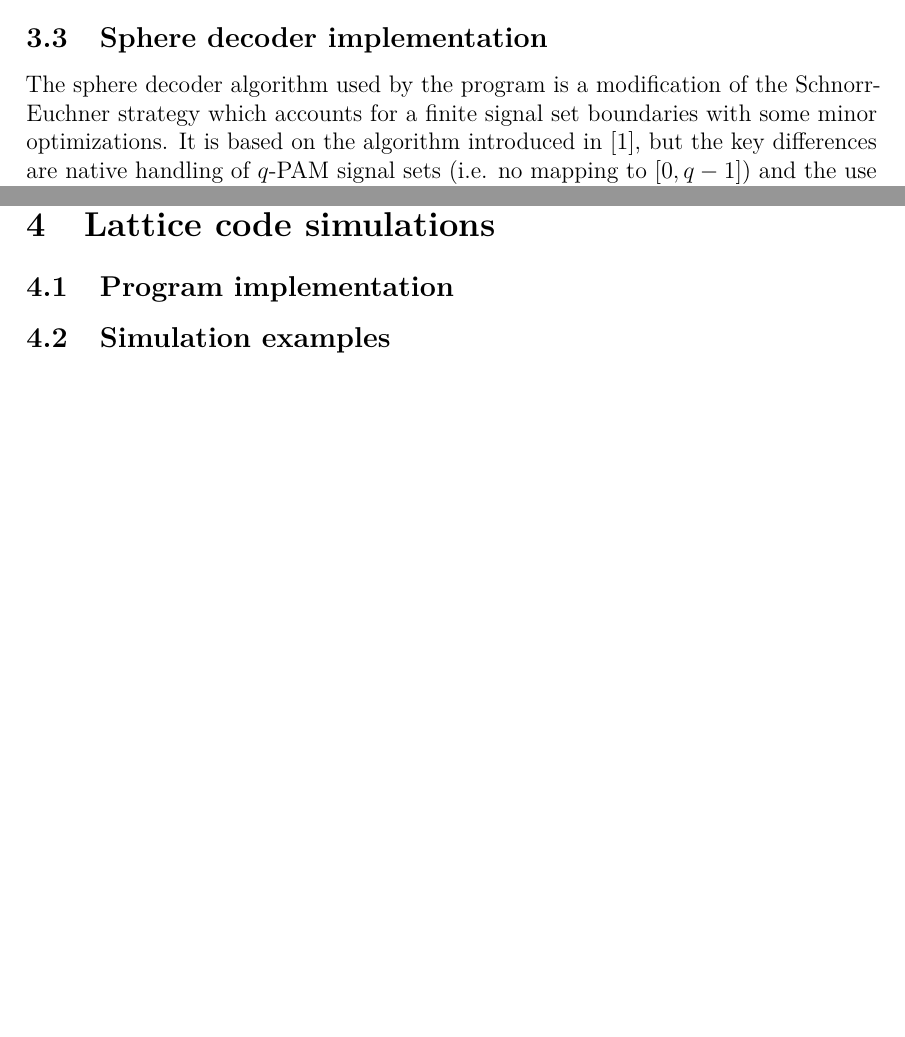
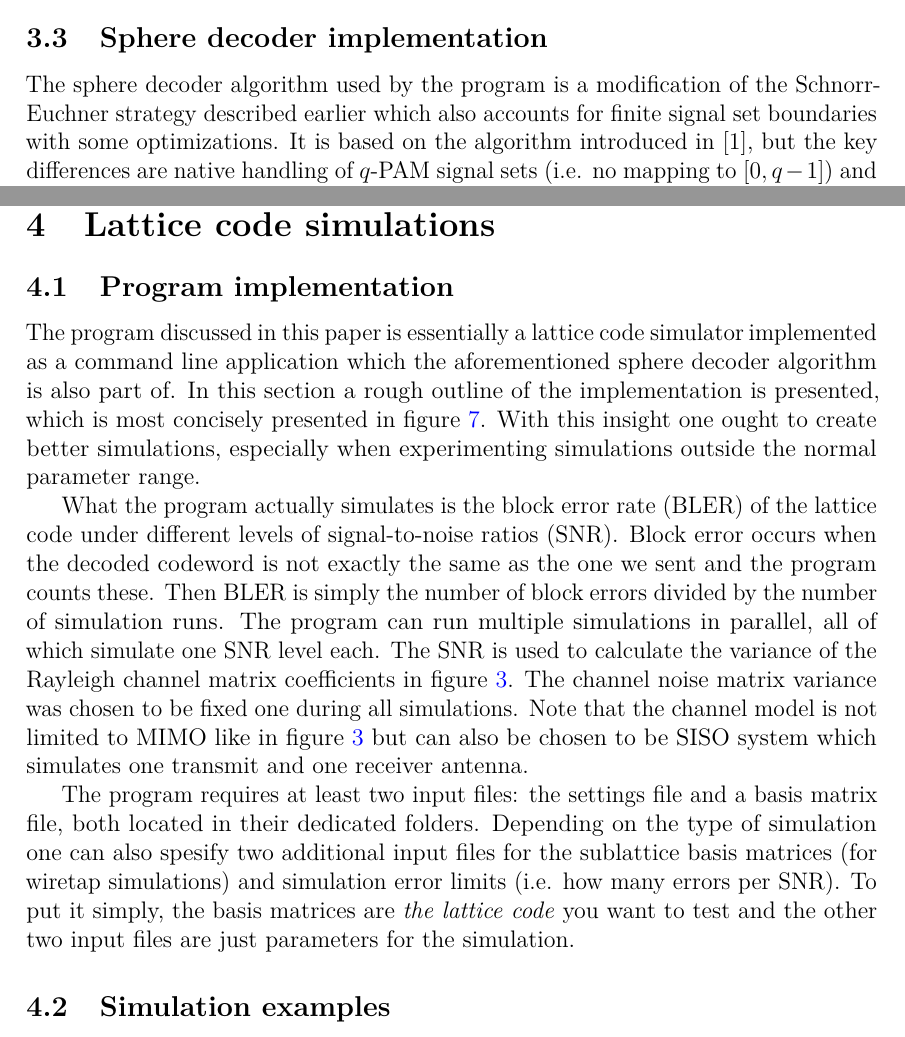
Before and after one commit to Hyper5phere/sphere-decoder, a LaTeX thesis (docs/report.tex): two parts of pages 14 and 16 of 25, joined at a grey line, cut so that both start at the same text, the shorter picture padded with empty space. Compiled offline with pdfLaTeX; a LaTeX package or settings file that is missing is left out.

Commit message:
update report

```diff
--- a/docs/report.tex
+++ b/docs/report.tex
@@ -453,7 +454,7 @@ Considering only this option in each dimension yields the Babai nearest plane al
 \par To ensure we indeed find the closest lattice point, which in decoding applications like the sphere decoder is crucial, we need to be a bit more throughout than this. Exhaustive search over all possible codewords in the lattice is just not feasible solution as the number those codewords grows exponentially with the rank (dimension) of the lattice code. This is where the Pohst strategy comes into play.
 
 \subsection{Sphere decoder implementation}
-The sphere decoder algorithm used by the program is a modification of the Schnorr-Euchner strategy which accounts for a finite signal set boundaries with some minor optimizations. It is based on the algorithm introduced in \cite{mia}, but the key differences are native handling of $q$-PAM signal sets (i.e. no mapping to $[0,q-1]$) and the use of dedicated and efficient linear algebra library Armadillo \cite{arma} with intuitive syntax, which also makes the code easy to read. While the original algorithm in \cite{mia} also handled spherical shaped codebooks, the new implementetion divides these two scenarios for codebooks into two separate algorithms. This saves a lot of unnecessary comparisons when using the algorithm with a normal pallelotope shaped codebook, which requires a much simpler algorithm. The way these functions are structured combined with the included algorithms.cpp file provides a lot of modularity to the program. This gives the experienced user an option to program his or her own custom simulations using this premade interface within the main program source file.
+The sphere decoder algorithm used by the program is a modification of the Schnorr-Euchner strategy described earlier which also accounts for finite signal set boundaries with some optimizations. It is based on the algorithm introduced in \cite{mia}, but the key differences are native handling of $q$-PAM signal sets (i.e. no mapping to $[0,q-1]$) and the use of dedicated and efficient linear algebra library Armadillo \cite{arma} with intuitive syntax, which also makes the code easy to read. While the original algorithm in \cite{mia} also handled spherical shaped codebooks, the new implementetion divides these two scenarios for codebooks into two separate algorithms. This saves a lot of unnecessary comparisons when using the algorithm with a normal pallelotope shaped codebook, which requires a much simpler algorithm. The way these functions are structured combined with the included algorithms.cpp file provides a lot of modularity to the program. This gives the experienced user an option to program his or her own custom simulations using this premade interface within the main program source file.
 
 %The program is written in C++11 and uses a linear algebra library called Armadillo \cite{arma} for most matrix and vector operations. It is primarily designed for Unix operating systems but should be portable to other systems as well with slight modifications although not all features are quaranteed to work optimally.
 \begin{figure}[ht]
@@ -483,6 +484,10 @@ The sphere decoder algorithm used by the program is a modification of the Schnor
 
 \section{Lattice code simulations}
 \subsection{Program implementation}
+The program discussed in this paper is essentially a lattice code simulator implemented as a command line application which the aforementioned sphere decoder algorithm is also part of. In this section a rough outline of the implementation is presented, which is most concisely presented in figure \ref{fig:program}. With this insight one ought to create better simulations, especially when experimenting simulations outside the normal parameter range.
+\par What the program actually simulates is the block error rate (BLER) of the lattice code under different levels of signal-to-noise ratios (SNR). Block error occurs when the decoded codeword is not exactly the same as the one we sent and the program counts these. Then BLER is simply the number of block errors divided by the number of simulation runs. The program can run multiple simulations in parallel, all of which simulate one SNR level each. The SNR is used to calculate the variance of the Rayleigh channel matrix coefficients in figure \ref{fig:mimo}. The channel noise matrix variance was chosen to be fixed one during all simulations. Note that the channel model is not limited to MIMO like in figure \ref{fig:mimo} but can also be chosen to be SISO system which simulates one transmit and one receiver antenna.
+\par The program requires at least two input files: the settings file and a basis matrix file, both located in their dedicated folders. Depending on the type of simulation one can also spesify two additional input files for the sublattice basis matrices (for wiretap simulations) and simulation error limits (i.e. how many errors per SNR). To put it simply, the basis matrices are \textit{the lattice code} you want to test and the other two input files are just parameters for the simulation.
+
 \begin{figure}[ht]
 \centering
 \begin{tikzpicture}[node distance = 5em, auto]
```
Also changed, not shown: docs/report.pdf, docs/report.tex (5 more changed lines).
